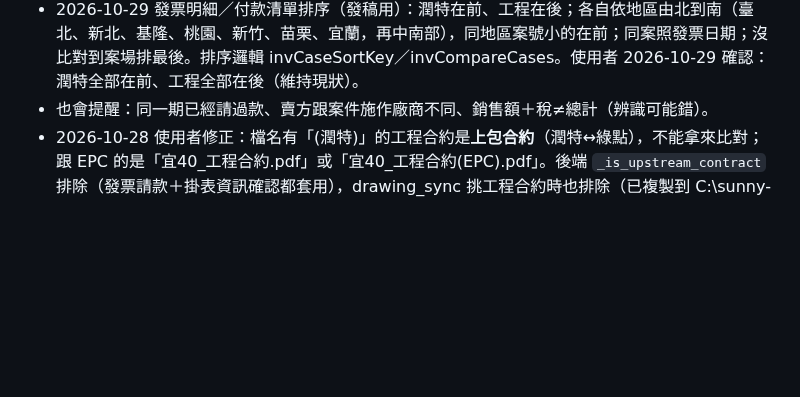
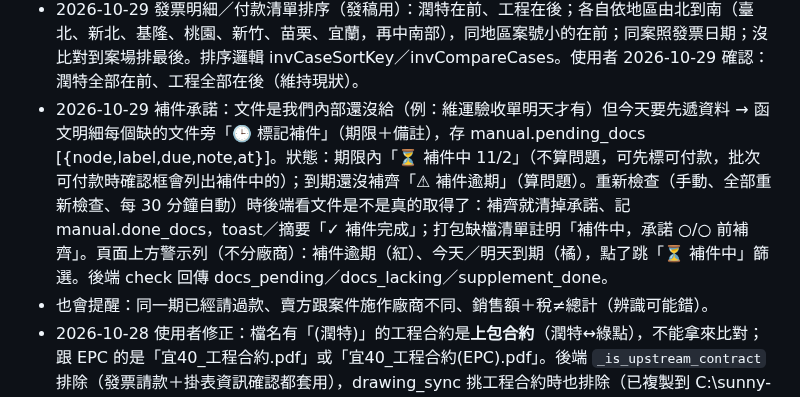
Before and after one commit to mario850508/-epc-dashboard, a Markdown page: PROGRESS.md, the part around the change. GitHub-like rendering; blank space fills up the shorter version.

Commit message:
PROGRESS：補件承諾
Co-Authored-By: Claude Sonnet 5.5 <noreply@anthropic.com>

```diff
--- a/PROGRESS.md
+++ b/PROGRESS.md
@@ -146,6 +146,7 @@
 - 2026-10-29 打包缺同意備案（潤宜44、桃88、工宜10、工桃64）：檔案在 G 槽 06 資料夾，但沒經過公文更名 → 主控台拿不到（函文檢查會過是靠進度管理日期）。改：drawing_sync 新增 NODE_DOC_KINDS（同意備案、設備登記、正式售電函、併聯試運轉函、支架拆圖、串併圖），**只替發票請款裡有發票（非退回）的案件**同步（GET /api/invoice/doc-cases），每天 sunny_contract_sync.bat 會自動跑（它會從 GitHub 抓最新 drawing_sync）；函文檢查與打包也讀案場圖面這些類型；訂單查詢圖面清單只顯示審訖圖／系統送審圖。
 - 2026-10-29 節點新增「其他」（合約以外的款項，例：加購配電盤）：跟七期互斥、只能人工選；不比對合約金額（金額欄「其他款項」）、不檢查文件（函文欄「不需檢查」）、打包只放發票、自動重查略過；發票明細摘要用品名。品名欄也可人工改（manual.items）；重新上傳時人工改的日期／賣方／品名也保留。
 - 2026-10-29 發票明細／付款清單排序（發稿用）：潤特在前、工程在後；各自依地區由北到南（臺北、新北、基隆、桃園、新竹、苗栗、宜蘭，再中南部），同地區案號小的在前；同案照發票日期；沒比對到案場排最後。排序邏輯 invCaseSortKey／invCompareCases。使用者 2026-10-29 確認：潤特全部在前、工程全部在後（維持現狀）。
+- 2026-10-29 補件承諾：文件是我們內部還沒給（例：維運驗收單明天才有）但今天要先遞資料 → 函文明細每個缺的文件旁「🕒 標記補件」（期限＋備註），存 manual.pending_docs [{node,label,due,note,at}]。狀態：期限內「⏳ 補件中 11/2」（不算問題，可先標可付款，批次可付款時確認框會列出補件中的）；到期還沒補齊「⚠ 補件逾期」（算問題）。重新檢查（手動、全部重新檢查、每 30 分鐘自動）時後端看文件是不是真的取得了：補齊就清掉承諾、記 manual.done_docs，toast／摘要「✓ 補件完成」；打包缺檔清單註明「補件中，承諾 ○/○ 前補齊」。頁面上方警示列（不分廠商）：補件逾期（紅）、今天／明天到期（橘），點了跳「⏳ 補件中」篩選。後端 check 回傳 docs_pending／docs_lacking／supplement_done。
 - 也會提醒：同一期已經請過款、賣方跟案件施作廠商不同、銷售額＋稅≠總計（辨識可能錯）。
 - 2026-10-28 使用者修正：檔名有「(潤特)」的工程合約是**上包合約**（潤特↔綠點），不能拿來比對；跟 EPC 的是「宜40_工程合約.pdf」或「宜40_工程合約(EPC).pdf」。後端 `_is_upstream_contract` 排除（發票請款＋掛表資訊確認都套用），drawing_sync 挑工程合約時也排除（已複製到 C:\sunny-tools）。掛錶驗收款的「掛表」改成：進度管理「掛表」有日期且節點狀態已完成。
 - 實測發現：三創／曙光的潤特宜蘭39～43、潤特桃園86～88、工程桃園64 等案，G 槽 03 契約只有上包合約（或什麼都沒有），沒有跟 EPC 簽的工程合約。使用者說明：03 契約沒有＝剛簽約還沒掃描。→ 發票視窗加「⬆ 上傳工程合約（掃描檔）」：沿用 /api/procurement/drawings/sync 存成案場圖面「工程合約」（頁面上傳的 G 槽同步不會蓋掉），背景 OCR 後這案的發票 1、2 分鐘後自動重新判讀；另外「待確認」且金額或函文未過的發票每 30 分鐘自動重新檢查（_inv_auto_recheck）。契約文字摘錄由 3000 字改存 12000 字（付款期程在第 3～4 頁）。上傳＋讀取付款期程還沒用真的 EPC 合約掃描檔實測。
```
